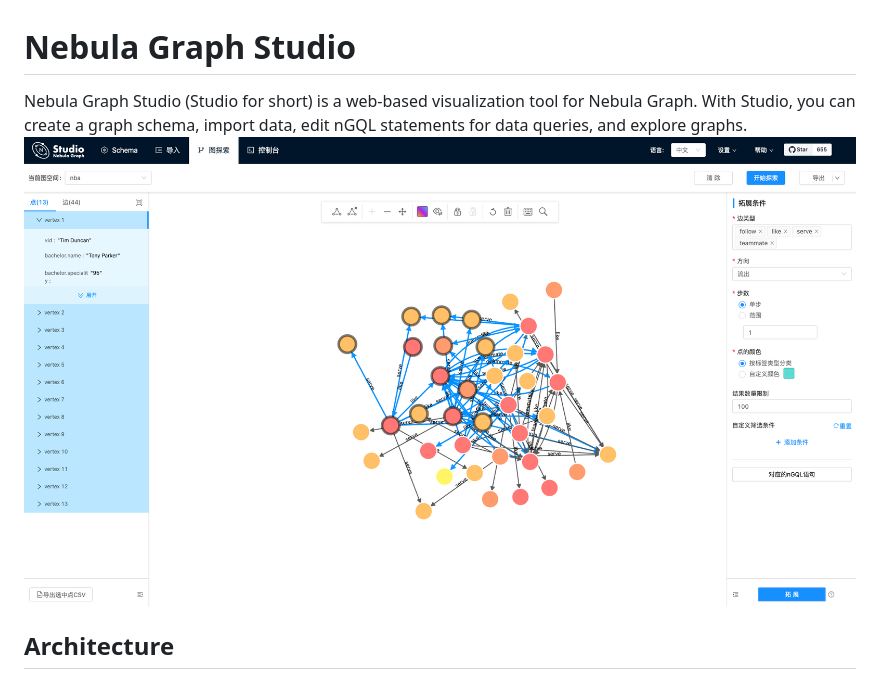
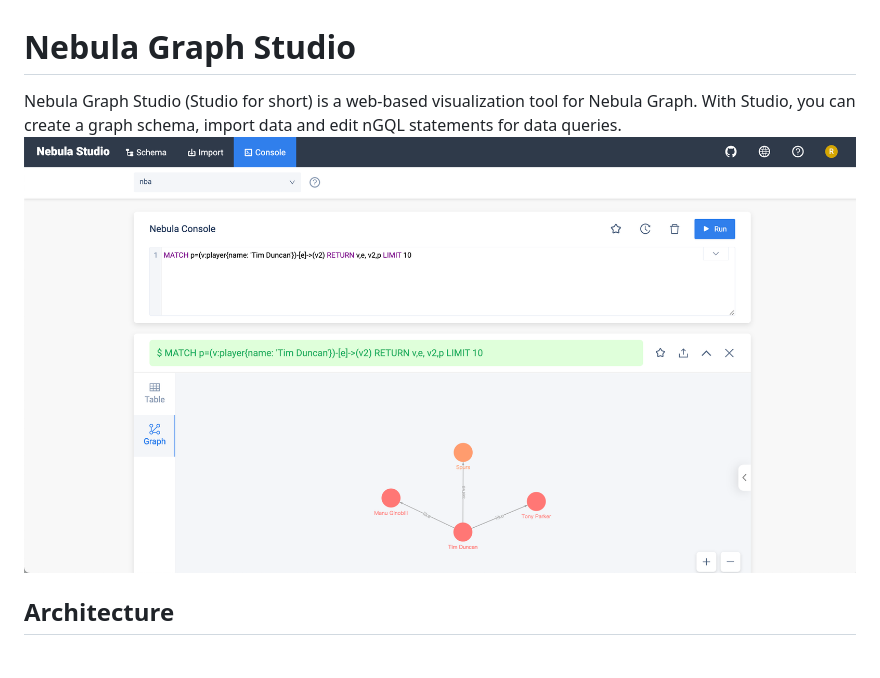
Before and after one commit to vesoft-inc/nebula-studio, a Markdown page: README.md, the part around one of its changes. Drawn GitHub-style; pictures changed too: introduction.png.

Commit message:
mod: update readme

```diff
--- a/README.md
+++ b/README.md
@@ -1,5 +1,5 @@
 # Nebula Graph Studio
-Nebula Graph Studio (Studio for short) is a web-based visualization tool for Nebula Graph. With Studio, you can create a graph schema, import data, edit nGQL statements for data queries, and explore graphs.
+Nebula Graph Studio (Studio for short) is a web-based visualization tool for Nebula Graph. With Studio, you can create a graph schema, import data and edit nGQL statements for data queries.
 ![](./introduction.png)
 
 ## Architecture
```
Also changed, not shown: other parts of README.md (+3 -3 lines), CONTRIBUTING.md (+0 -1 lines).
